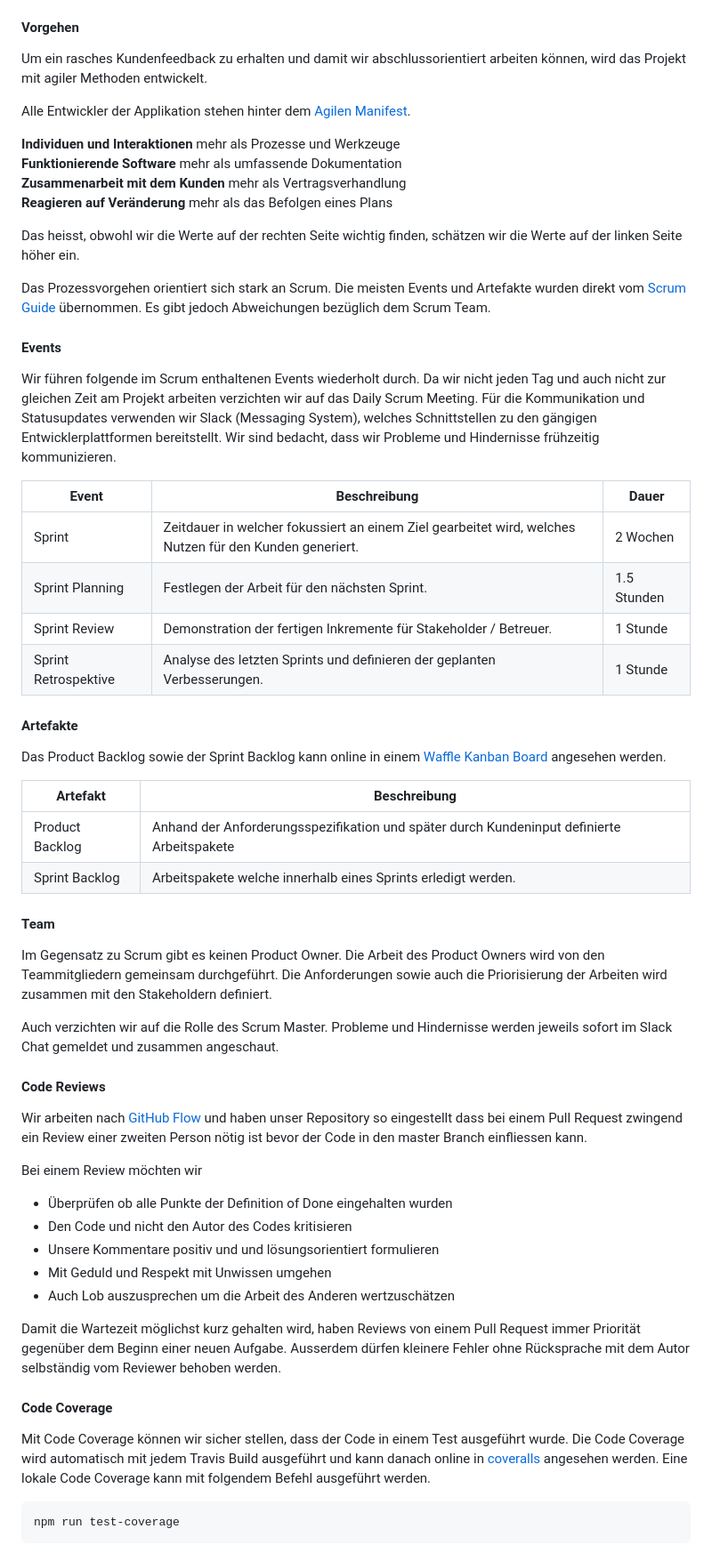
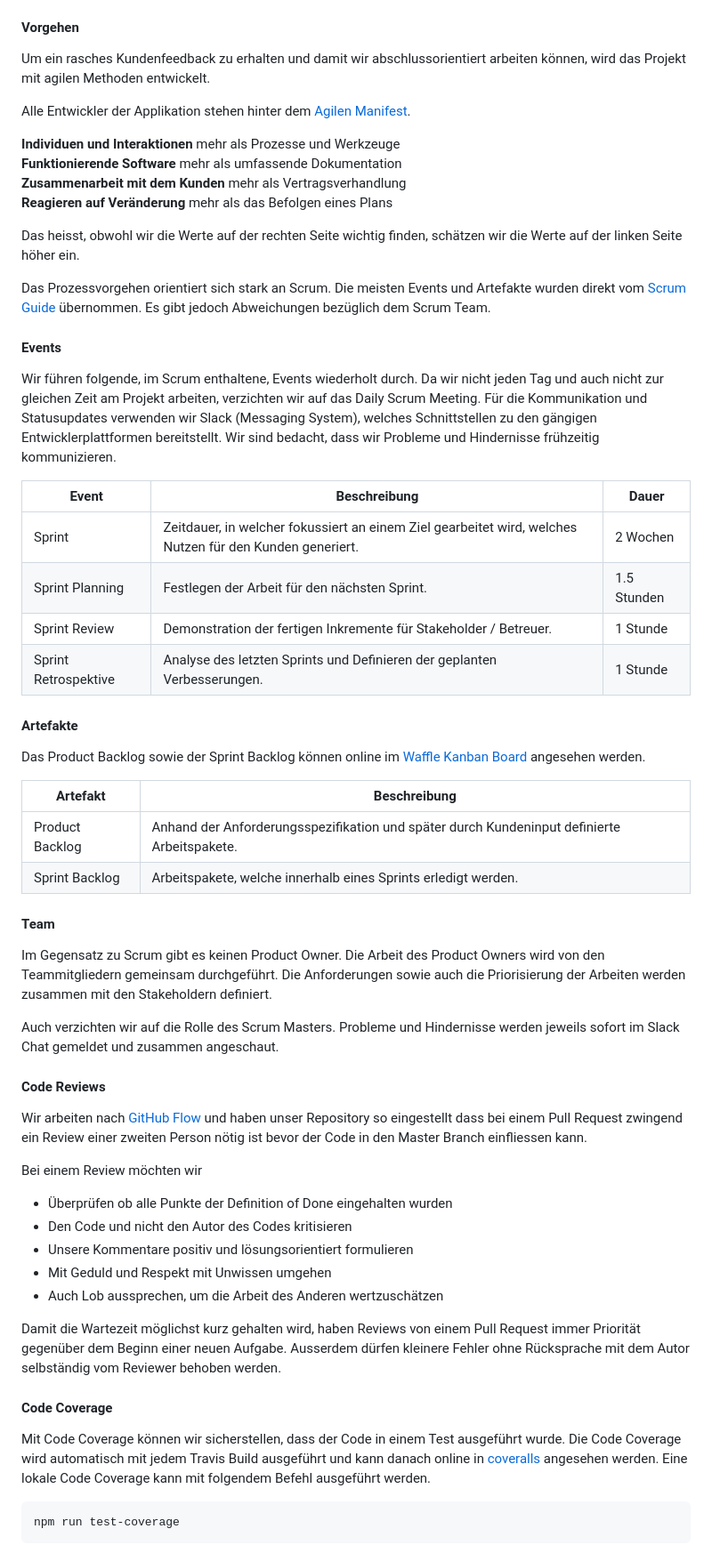
Before and after one commit to IMSmobile/app, a Markdown page: docs/projektplan.md, the part around the change printed below. Shown: that part at 89% size. Rendered like a GitHub page.

Commit message:
docs: add remaining corrections from review

````diff
--- a/docs/projektplan.md
+++ b/docs/projektplan.md
@@ -292,7 +292,7 @@ Um eine Ionic App zu debuggen:
 3. Shortcut `F5` drücken
 
 #### Vorgehen
-Um ein rasches Kundenfeedback zu erhalten und damit wir abschlussorientiert arbeiten können, wird das Projekt mit agiler Methoden entwickelt.
+Um ein rasches Kundenfeedback zu erhalten und damit wir abschlussorientiert arbeiten können, wird das Projekt mit agilen Methoden entwickelt.
 
 Alle Entwickler der Applikation stehen hinter dem [Agilen Manifest](http://agilemanifesto.org/iso/de/manifesto.html).
 
@@ -301,50 +301,49 @@ Alle Entwickler der Applikation stehen hinter dem [Agilen Manifest](http://agile
 **Zusammenarbeit mit dem Kunden** mehr als Vertragsverhandlung
 **Reagieren auf Veränderung** mehr als das Befolgen eines Plans
 
-Das heisst, obwohl wir die Werte auf der rechten Seite wichtig finden,
-schätzen wir die Werte auf der linken Seite höher ein.
+Das heisst, obwohl wir die Werte auf der rechten Seite wichtig finden, schätzen wir die Werte auf der linken Seite höher ein.
 
 Das Prozessvorgehen orientiert sich stark an Scrum. Die meisten Events und Artefakte wurden direkt vom [Scrum Guide](http://www.scrumguides.org/scrum-guide.html) übernommen. Es gibt jedoch Abweichungen bezüglich dem Scrum Team.
 
 #### Events
 
-Wir führen folgende im Scrum enthaltenen Events wiederholt durch. Da wir nicht jeden Tag und auch nicht zur gleichen Zeit am Projekt arbeiten verzichten wir auf das Daily Scrum Meeting. Für die Kommunikation und Statusupdates verwenden wir Slack (Messaging System), welches Schnittstellen zu den gängigen Entwicklerplattformen bereitstellt. Wir sind bedacht, dass wir Probleme und Hindernisse frühzeitig kommunizieren.
+Wir führen folgende, im Scrum enthaltene, Events wiederholt durch. Da wir nicht jeden Tag und auch nicht zur gleichen Zeit am Projekt arbeiten, verzichten wir auf das Daily Scrum Meeting. Für die Kommunikation und Statusupdates verwenden wir Slack (Messaging System), welches Schnittstellen zu den gängigen Entwicklerplattformen bereitstellt. Wir sind bedacht, dass wir Probleme und Hindernisse frühzeitig kommunizieren.
 
 | Event        | Beschreibung | Dauer |
 | ------------- |-------------|-------------|
-| Sprint        | Zeitdauer in welcher fokussiert an einem Ziel gearbeitet wird, welches Nutzen für den Kunden generiert.    | 2 Wochen |
+| Sprint        | Zeitdauer, in welcher fokussiert an einem Ziel gearbeitet wird, welches Nutzen für den Kunden generiert.    | 2 Wochen |
 | Sprint Planning| Festlegen der Arbeit für den nächsten Sprint. | 1.5 Stunden |
 | Sprint Review| Demonstration der fertigen Inkremente für Stakeholder / Betreuer. | 1 Stunde |
-| Sprint Retrospektive| Analyse des letzten Sprints und definieren der geplanten Verbesserungen. | 1 Stunde |
+| Sprint Retrospektive| Analyse des letzten Sprints und Definieren der geplanten Verbesserungen. | 1 Stunde |
 
 #### Artefakte
-Das Product Backlog sowie der Sprint Backlog kann online in einem [Waffle Kanban Board](https://waffle.io/IMSmobile/app) angesehen werden.
+Das Product Backlog sowie der Sprint Backlog können online im [Waffle Kanban Board](https://waffle.io/IMSmobile/app) angesehen werden.
 
 | Artefakt | Beschreibung |
 | ------------- |-------------|
-| Product Backlog  | Anhand der Anforderungsspezifikation und später durch Kundeninput definierte Arbeitspakete|
-| Sprint Backlog  | Arbeitspakete welche innerhalb eines Sprints erledigt werden.|
+| Product Backlog  | Anhand der Anforderungsspezifikation und später durch Kundeninput definierte Arbeitspakete.|
+| Sprint Backlog  | Arbeitspakete, welche innerhalb eines Sprints erledigt werden.|
 
 #### Team
-Im Gegensatz zu Scrum gibt es keinen Product Owner. Die Arbeit des Product Owners wird von den Teammitgliedern gemeinsam durchgeführt. Die Anforderungen sowie auch die Priorisierung der Arbeiten wird zusammen mit den Stakeholdern definiert.
+Im Gegensatz zu Scrum gibt es keinen Product Owner. Die Arbeit des Product Owners wird von den Teammitgliedern gemeinsam durchgeführt. Die Anforderungen sowie auch die Priorisierung der Arbeiten werden zusammen mit den Stakeholdern definiert.
 
-Auch verzichten wir auf die Rolle des Scrum Master. Probleme und Hindernisse werden jeweils sofort im Slack Chat gemeldet und zusammen angeschaut.
+Auch verzichten wir auf die Rolle des Scrum Masters. Probleme und Hindernisse werden jeweils sofort im Slack Chat gemeldet und zusammen angeschaut.
 
 #### Code Reviews
 
-Wir arbeiten nach [GitHub Flow](https://guides.github.com/introduction/flow/) und haben unser Repository so eingestellt dass bei einem Pull Request zwingend ein Review einer zweiten Person nötig ist bevor der Code in den master Branch einfliessen kann.
+Wir arbeiten nach [GitHub Flow](https://guides.github.com/introduction/flow/) und haben unser Repository so eingestellt dass bei einem Pull Request zwingend ein Review einer zweiten Person nötig ist bevor der Code in den Master Branch einfliessen kann.
 
 Bei einem Review möchten wir
 - Überprüfen ob alle Punkte der Definition of Done eingehalten wurden
 - Den Code und nicht den Autor des Codes kritisieren
-- Unsere Kommentare positiv und und lösungsorientiert formulieren
+- Unsere Kommentare positiv und lösungsorientiert formulieren
 - Mit Geduld und Respekt mit Unwissen umgehen
-- Auch Lob auszusprechen um die Arbeit des Anderen wertzuschätzen
+- Auch Lob aussprechen, um die Arbeit des Anderen wertzuschätzen
 
 Damit die Wartezeit möglichst kurz gehalten wird, haben Reviews von einem Pull Request immer Priorität gegenüber dem Beginn einer neuen Aufgabe. Ausserdem dürfen kleinere Fehler ohne Rücksprache mit dem Autor selbständig vom Reviewer behoben werden.
 
 #### Code Coverage
-Mit Code Coverage können wir sicher stellen, dass der Code in einem Test ausgeführt wurde. Die Code Coverage wird automatisch mit jedem Travis Build ausgeführt und kann danach online in [coveralls](https://coveralls.io/github/IMSmobile/app) angesehen werden. Eine lokale Code Coverage kann mit folgendem Befehl ausgeführt werden.
+Mit Code Coverage können wir sicherstellen, dass der Code in einem Test ausgeführt wurde. Die Code Coverage wird automatisch mit jedem Travis Build ausgeführt und kann danach online in [coveralls](https://coveralls.io/github/IMSmobile/app) angesehen werden. Eine lokale Code Coverage kann mit folgendem Befehl ausgeführt werden.
 ```shell
 npm run test-coverage
 ```
````
Also changed, not shown: other parts of docs/projektplan.md (+54 -55 lines), docs/sad.md (+14 -14 lines), docs/spec.md (+28 -28 lines), docs/images/components.png.
